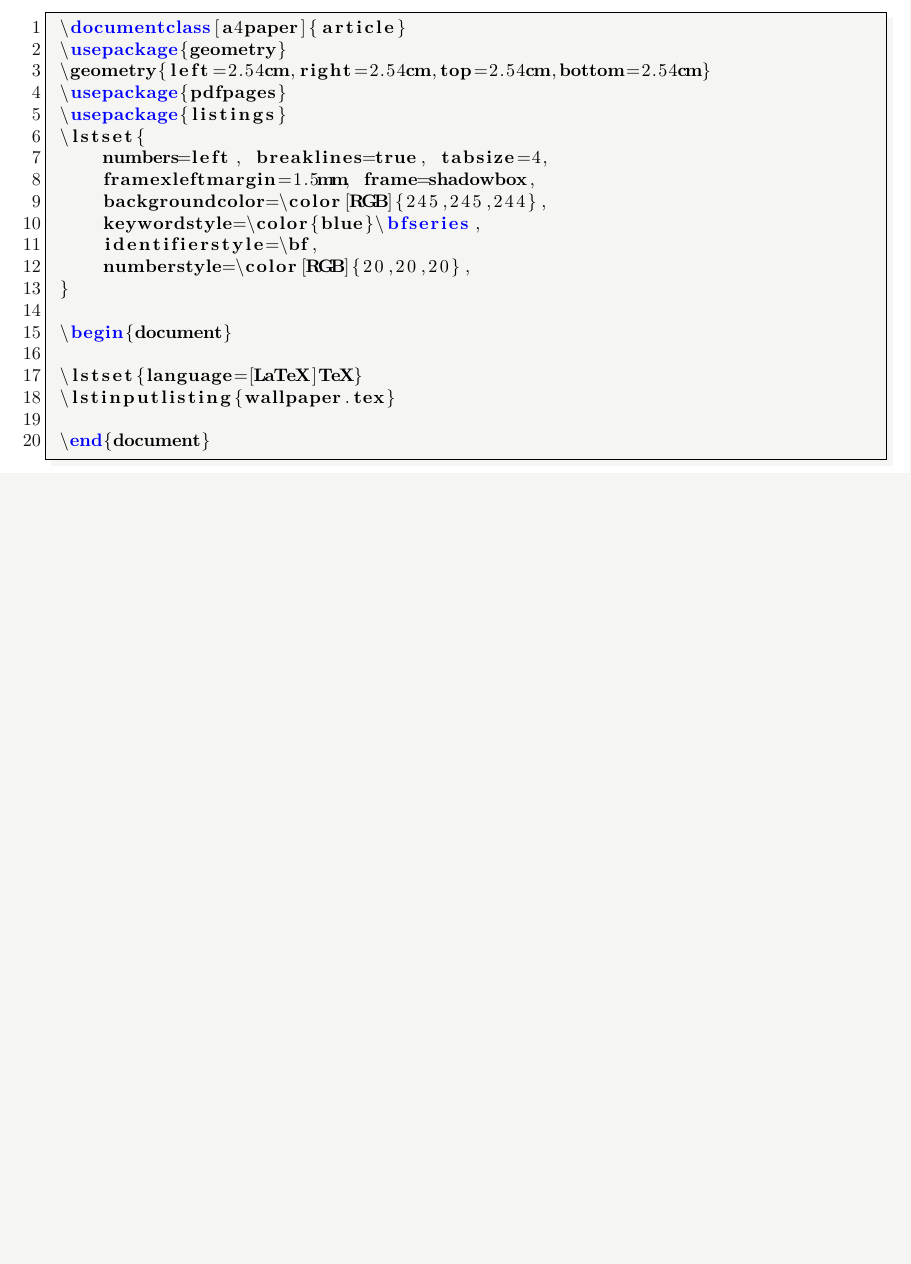
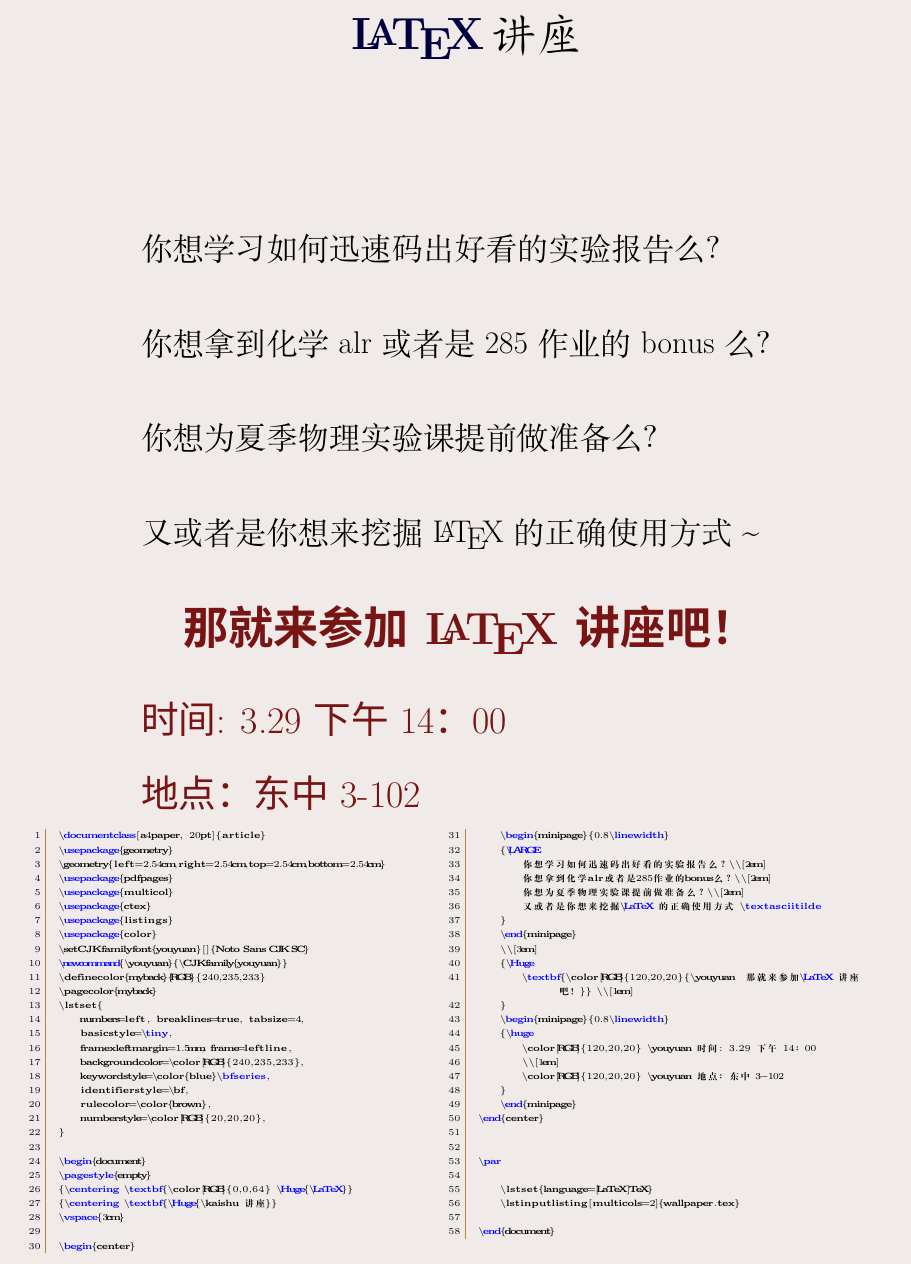
Before and after one commit to SJTU-UMJI-Tech/LaTeX, a LaTeX document (wallpaper.tex): part of the page, cut at the place of the change, the shorter picture padded with empty space. Compiled offline with XeLaTeX; a missing font is replaced by an installed copy or a similar font.

Commit message:
wallpaper update

```diff
--- a/wallpaper.tex
+++ b/wallpaper.tex
@@ -1,11 +1,19 @@
-\documentclass[a4paper]{article}
+\documentclass[a4paper, 20pt]{article}
 \usepackage{geometry}
 \geometry{left=2.54cm,right=2.54cm,top=2.54cm,bottom=2.54cm}
 \usepackage{pdfpages}
+\usepackage{multicol}
+\usepackage{ctex}
 \usepackage{listings}
+\usepackage{color}
+\setCJKfamilyfont{youyuan}{YouYuan}
+\newcommand{\youyuan}{\CJKfamily{youyuan}}
+\definecolor{myback}{RGB}{240,235,233}
+\pagecolor{myback}
 \lstset{
 	numbers=left, breaklines=true, tabsize=4,
-	framexleftmargin=1.5mm, frame=shadowbox,
-	backgroundcolor=\color[RGB]{245,245,244},
+	basicstyle=\tiny,
+	framexleftmargin=1.5mm, frame=leftline,
+	backgroundcolor=\color[RGB]{240,235,233},
 	keywordstyle=\color{blue}\bfseries,
 	identifierstyle=\bf,
@@ -13,8 +22,37 @@
 }
 
 \begin{document}
+\pagestyle{empty}
+{\centering \textbf{\color[RGB]{0,0,64} \Huge{\LaTeX}}
+{\centering \textbf{\Huge{\kaishu 讲座}}
+\vspace{3cm}
 
-\lstset{language=[LaTeX]TeX}
-\lstinputlisting{wallpaper.tex}
+\begin{center}
+	\begin{minipage}{0.8\linewidth}
+	{\LARGE
+		你想学习如何迅速码出好看的实验报告么？\\[2em]
+		你想拿到化学alr或者是285作业的bonus么？\\[2em]
+		你想为夏季物理实验课提前做准备么？\\[2em]
+   		又或者是你想来挖掘\LaTeX 的正确使用方式 \textasciitilde
+	}
+	\end{minipage}
+	\\[3em]
+	{\Huge
+		\textbf{\color[RGB]{120,20,20}{\youyuan  那就来参加\LaTeX 讲座吧！}} \\[1em]
+	}
+	\begin{minipage}{0.8\linewidth}
+	{\huge
+		\color[RGB]{120,20,20} \youyuan 时间: 3.29 下午 14：00
+		\\[1em]
+      	\color[RGB]{120,20,20} \youyuan 地点：东中 3-102
+	}
+	\end{minipage}
+\end{center}
+
+
+\par
+
+	\lstset{language=[LaTeX]TeX}
+	\lstinputlisting[multicols=2]{wallpaper.tex}
 
 \end{document}
```
Also changed, not shown: wallpaper.pdf, wallpaper.tex (1 more changed lines).
